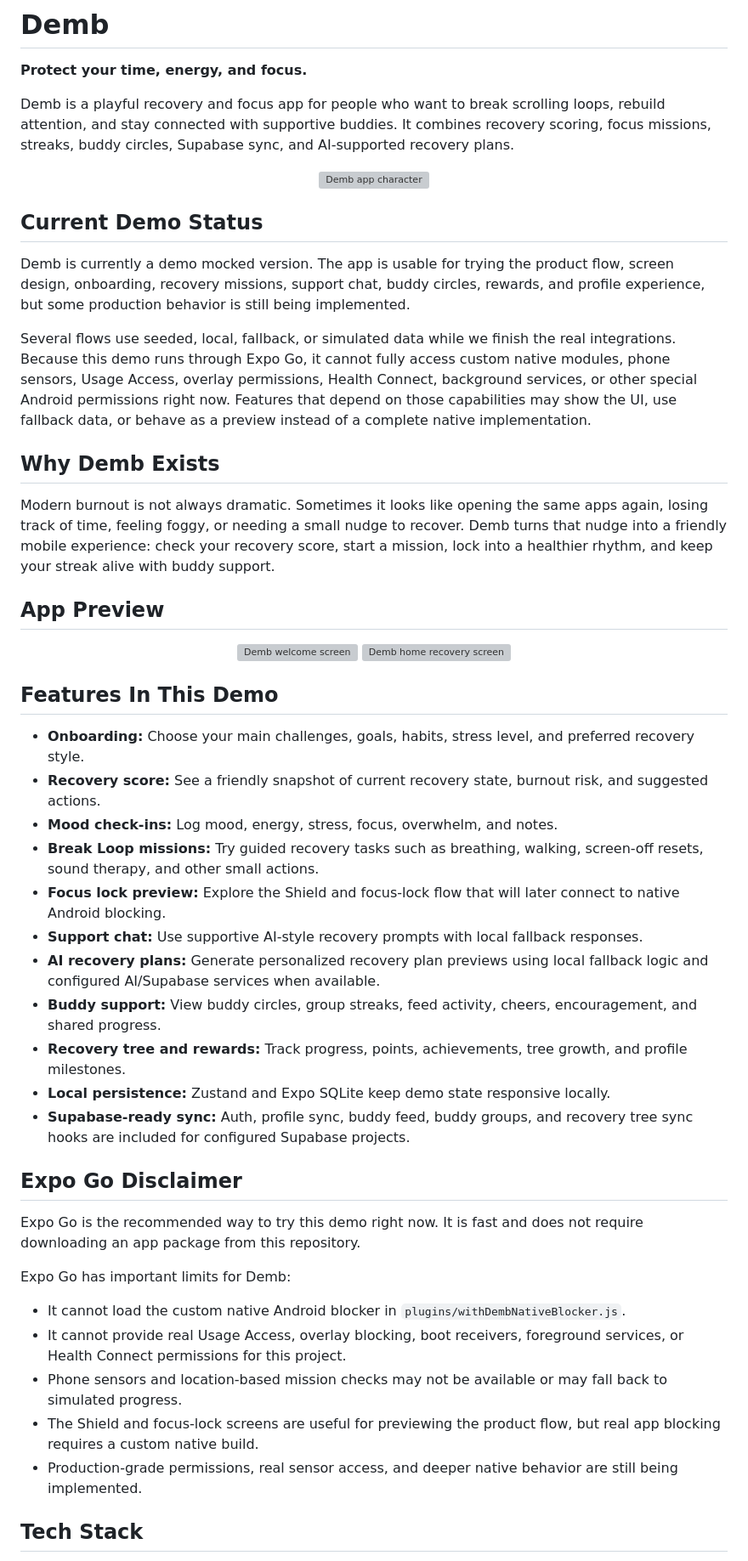
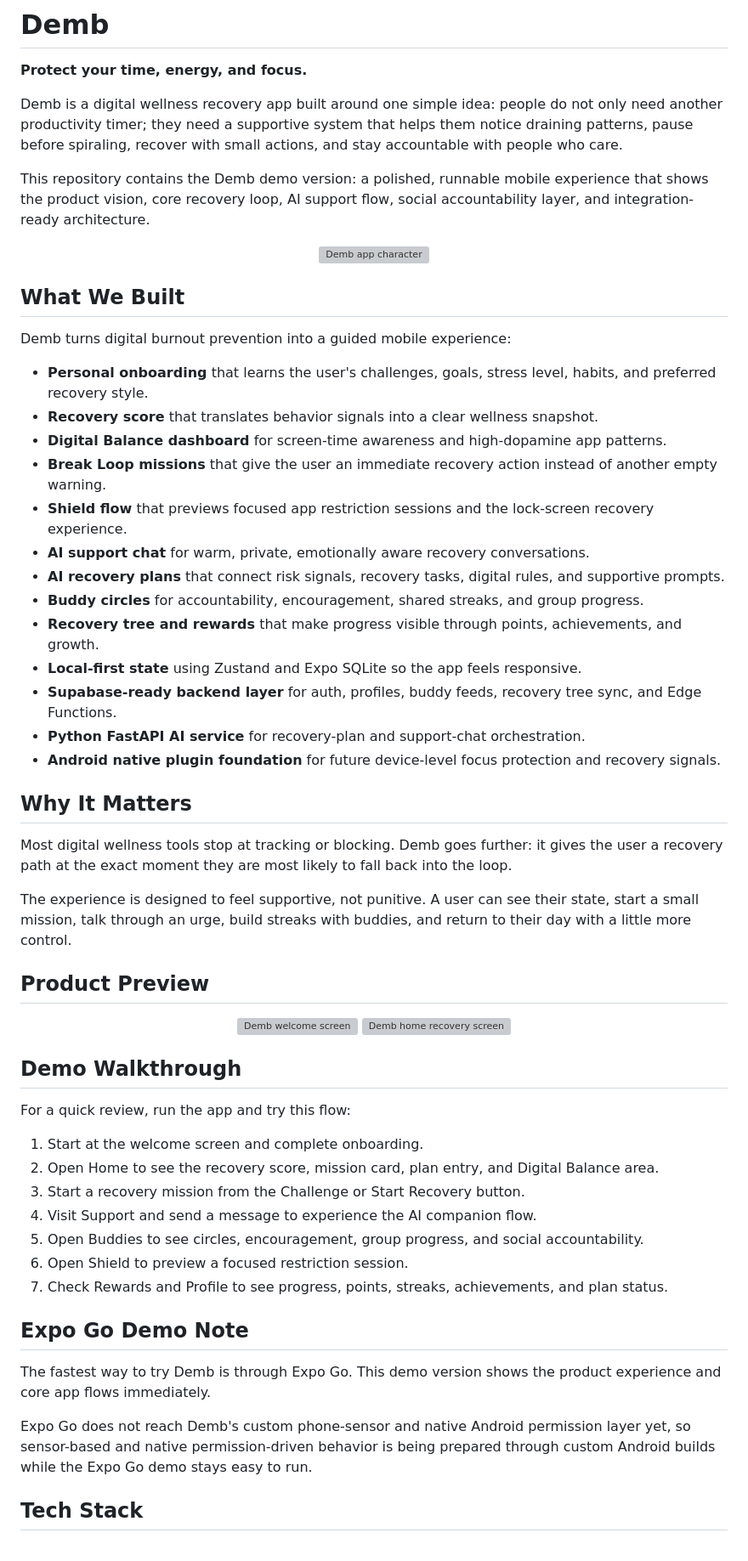
Before and after one commit to dagimtilahun154-hue/Demb, a Markdown page: README.md, the part around one of its changes. Shown at 85% size. Rendered like a GitHub page; grey boxes are pictures that could not be loaded.

Commit message:
Polish project README narrative

```diff
--- a/README.md
+++ b/README.md
@@ -2,54 +2,62 @@
 
 **Protect your time, energy, and focus.**
 
-Demb is a playful recovery and focus app for people who want to break scrolling loops, rebuild attention, and stay connected with supportive buddies. It combines recovery scoring, focus missions, streaks, buddy circles, Supabase sync, and AI-supported recovery plans.
+Demb is a digital wellness recovery app built around one simple idea: people do not only need another productivity timer; they need a supportive system that helps them notice draining patterns, pause before spiraling, recover with small actions, and stay accountable with people who care.
+
+This repository contains the Demb demo version: a polished, runnable mobile experience that shows the product vision, core recovery loop, AI support flow, social accountability layer, and integration-ready architecture.
 
 <p align="center">
   <img src="./assets/images/demb-app-logo.png" alt="Demb app character" width="220" />
 </p>
 
-## Current Demo Status
+## What We Built
 
-Demb is currently a demo mocked version. The app is usable for trying the product flow, screen design, onboarding, recovery missions, support chat, buddy circles, rewards, and profile experience, but some production behavior is still being implemented.
+Demb turns digital burnout prevention into a guided mobile experience:
 
-Several flows use seeded, local, fallback, or simulated data while we finish the real integrations. Because this demo runs through Expo Go, it cannot fully access custom native modules, phone sensors, Usage Access, overlay permissions, Health Connect, background services, or other special Android permissions right now. Features that depend on those capabilities may show the UI, use fallback data, or behave as a preview instead of a complete native implementation.
+- **Personal onboarding** that learns the user's challenges, goals, stress level, habits, and preferred recovery style.
+- **Recovery score** that translates behavior signals into a clear wellness snapshot.
+- **Digital Balance dashboard** for screen-time awareness and high-dopamine app patterns.
+- **Break Loop missions** that give the user an immediate recovery action instead of another empty warning.
+- **Shield flow** that previews focused app restriction sessions and the lock-screen recovery experience.
+- **AI support chat** for warm, private, emotionally aware recovery conversations.
+- **AI recovery plans** that connect risk signals, recovery tasks, digital rules, and supportive prompts.
+- **Buddy circles** for accountability, encouragement, shared streaks, and group progress.
+- **Recovery tree and rewards** that make progress visible through points, achievements, and growth.
+- **Local-first state** using Zustand and Expo SQLite so the app feels responsive.
+- **Supabase-ready backend layer** for auth, profiles, buddy feeds, recovery tree sync, and Edge Functions.
+- **Python FastAPI AI service** for recovery-plan and support-chat orchestration.
+- **Android native plugin foundation** for future device-level focus protection and recovery signals.
 
-## Why Demb Exists
+## Why It Matters
 
-Modern burnout is not always dramatic. Sometimes it looks like opening the same apps again, losing track of time, feeling foggy, or needing a small nudge to recover. Demb turns that nudge into a friendly mobile experience: check your recovery score, start a mission, lock into a healthier rhythm, and keep your streak alive with buddy support.
+Most digital wellness tools stop at tracking or blocking. Demb goes further: it gives the user a recovery path at the exact moment they are most likely to fall back into the loop.
 
-## App Preview
+The experience is designed to feel supportive, not punitive. A user can see their state, start a small mission, talk through an urge, build streaks with buddies, and return to their day with a little more control.
+
+## Product Preview
 
 <p align="center">
   <img src="./assets/readme/welcome.png" alt="Demb welcome screen" width="180" />
   <img src="./assets/readme/home.png" alt="Demb home recovery screen" width="180" />
 </p>
 
-## Features In This Demo
+## Demo Walkthrough
 
-- **Onboarding:** Choose your main challenges, goals, habits, stress level, and preferred recovery style.
-- **Recovery score:** See a friendly snapshot of current recovery state, burnout risk, and suggested actions.
-- **Mood check-ins:** Log mood, energy, stress, focus, overwhelm, and notes.
-- **Break Loop missions:** Try guided recovery tasks such as breathing, walking, screen-off resets, sound therapy, and other small actions.
-- **Focus lock preview:** Explore the Shield and focus-lock flow that will later connect to native Android blocking.
-- **Support chat:** Use supportive AI-style recovery prompts with local fallback responses.
-- **AI recovery plans:** Generate personalized recovery plan previews using local fallback logic and configured AI/Supabase services when available.
-- **Buddy support:** View buddy circles, group streaks, feed activity, cheers, encouragement, and shared progress.
-- **Recovery tree and rewards:** Track progress, points, achievements, tree growth, and profile milestones.
-- **Local persistence:** Zustand and Expo SQLite keep demo state responsive locally.
-- **Supabase-ready sync:** Auth, profile sync, buddy feed, buddy groups, and recovery tree sync hooks are included for configured Supabase projects.
+For a quick review, run the app and try this flow:
 
-## Expo Go Disclaimer
+1. Start at the welcome screen and complete onboarding.
+2. Open Home to see the recovery score, mission card, plan entry, and Digital Balance area.
+3. Start a recovery mission from the Challenge or Start Recovery button.
+4. Visit Support and send a message to experience the AI companion flow.
+5. Open Buddies to see circles, encouragement, group progress, and social accountability.
+6. Open Shield to preview a focused restriction session.
+7. Check Rewards and Profile to see progress, points, streaks, achievements, and plan status.
 
-Expo Go is the recommended way to try this demo right now. It is fast and does not require downloading an app package from this repository.
+## Expo Go Demo Note
 
-Expo Go has important limits for Demb:
+The fastest way to try Demb is through Expo Go. This demo version shows the product experience and core app flows immediately.
 
-- It cannot load the custom native Android blocker in `plugins/withDembNativeBlocker.js`.
-- It cannot provide real Usage Access, overlay blocking, boot receivers, foreground services, or Health Connect permissions for this project.
-- Phone sensors and location-based mission checks may not be available or may fall back to simulated progress.
-- The Shield and focus-lock screens are useful for previewing the product flow, but real app blocking requires a custom native build.
-- Production-grade permissions, real sensor access, and deeper native behavior are still being implemented.
+Expo Go does not reach Demb's custom phone-sensor and native Android permission layer yet, so sensor-based and native permission-driven behavior is being prepared through custom Android builds while the Expo Go demo stays easy to run.
 
 ## Tech Stack
 
```
Also changed, not shown: other parts of README.md (+43 -122 lines).
